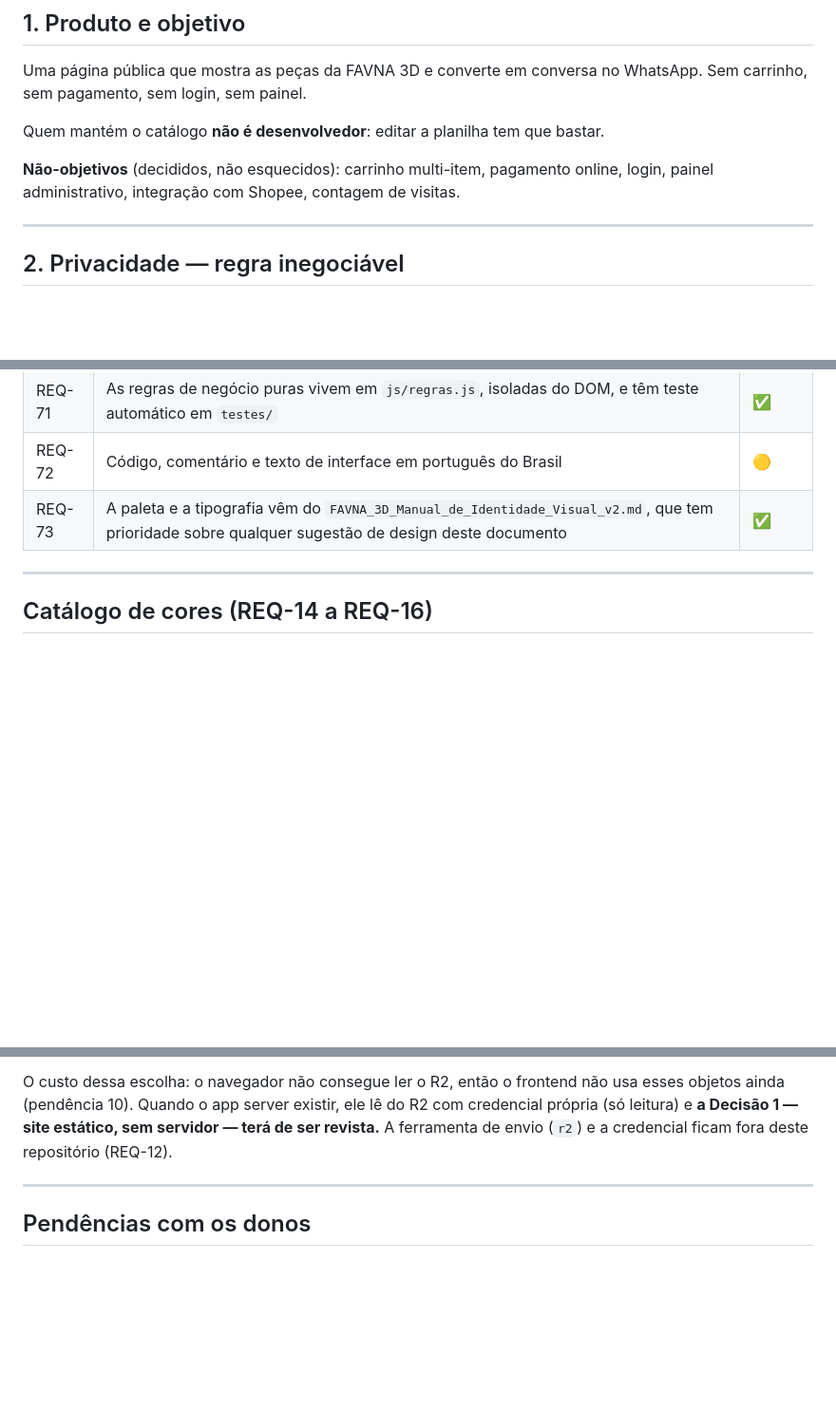
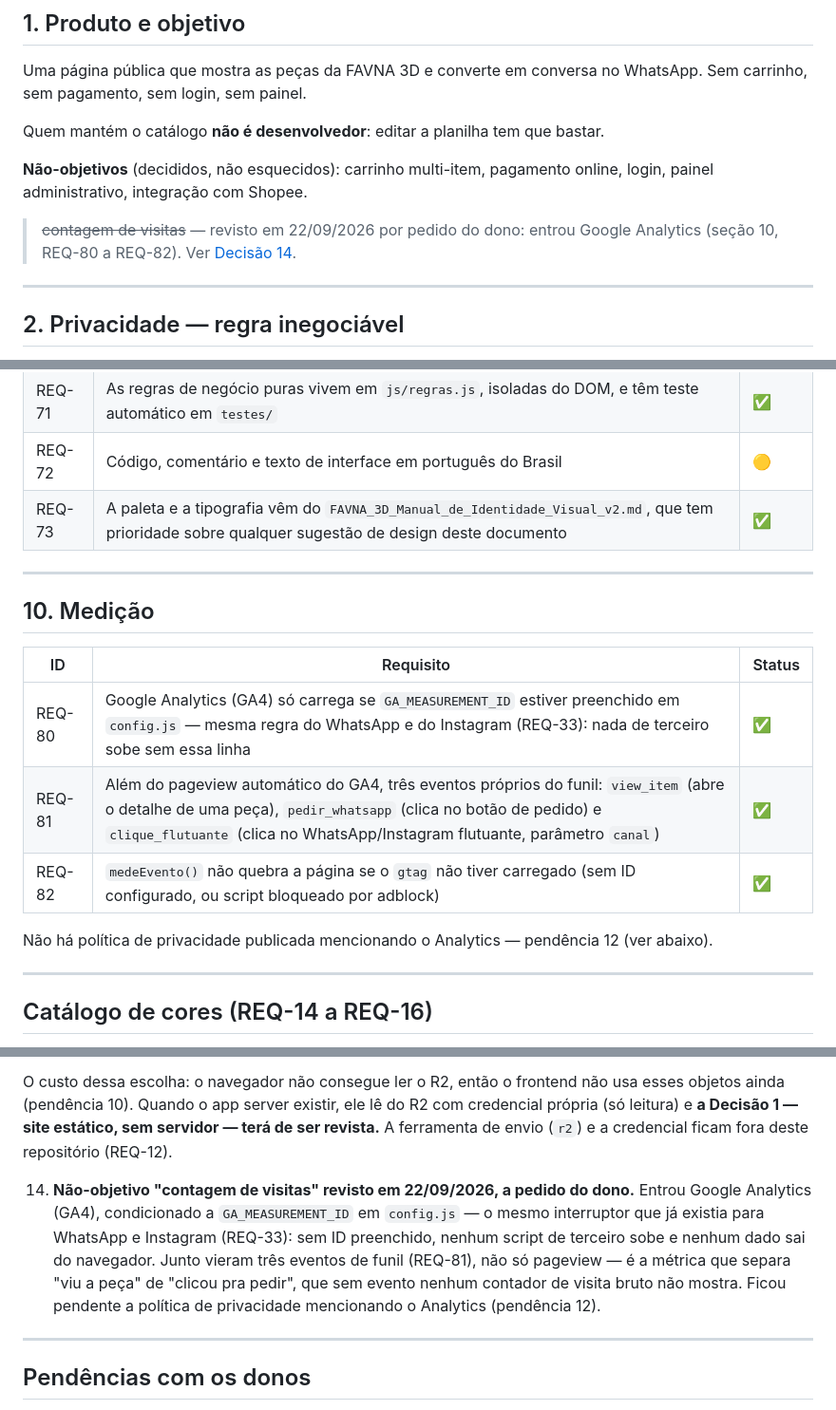
Before and after one commit to gbrcmg/favna3d-catalogo, a Markdown page: ESPECIFICACAO.md, 3 parts joined by grey strips. Shown at 95% size. Rendered like a GitHub page; blank space fills up the shorter version.

Commit message:
Especificação: seção 10 (Medição) para o Google Analytics
REQ-80 a REQ-82 documentam o gtag condicional e os três eventos de
funil. Revisa o não-objetivo "contagem de visitas" (seção 1, Decisão
14) e abre a pendência 12: falta política de privacidade citando o
Analytics.

Co-Authored-By: Claude Sonnet 5 <noreply@anthropic.com>

```diff
--- a/ESPECIFICACAO.md
+++ b/ESPECIFICACAO.md
@@ -30,7 +30,10 @@ WhatsApp. Sem carrinho, sem pagamento, sem login, sem painel.
 Quem mantém o catálogo **não é desenvolvedor**: editar a planilha tem que bastar.
 
 **Não-objetivos** (decididos, não esquecidos): carrinho multi-item, pagamento
-online, login, painel administrativo, integração com Shopee, contagem de visitas.
+online, login, painel administrativo, integração com Shopee.
+
+> ~~contagem de visitas~~ — revisto em 22/09/2026 por pedido do dono: entrou
+> Google Analytics (seção 10, REQ-80 a REQ-82). Ver [Decisão 14](#decisões).
 
 ---
 
@@ -193,6 +196,19 @@ cima disso, então o atraso que sobra é só o da republicação do lado do Goog
 | REQ-71 | As regras de negócio puras vivem em `js/regras.js`, isoladas do DOM, e têm teste automático em `testes/` | ✅ |
 | REQ-72 | Código, comentário e texto de interface em português do Brasil | 🟡 |
 | REQ-73 | A paleta e a tipografia vêm do `FAVNA_3D_Manual_de_Identidade_Visual_v2.md`, que tem prioridade sobre qualquer sugestão de design deste documento | ✅ |
+
+---
+
+## 10. Medição
+
+| ID | Requisito | Status |
+|---|---|---|
+| REQ-80 | Google Analytics (GA4) só carrega se `GA_MEASUREMENT_ID` estiver preenchido em `config.js` — mesma regra do WhatsApp e do Instagram (REQ-33): nada de terceiro sobe sem essa linha | ✅ |
+| REQ-81 | Além do pageview automático do GA4, três eventos próprios do funil: `view_item` (abre o detalhe de uma peça), `pedir_whatsapp` (clica no botão de pedido) e `clique_flutuante` (clica no WhatsApp/Instagram flutuante, parâmetro `canal`) | ✅ |
+| REQ-82 | `medeEvento()` não quebra a página se o `gtag` não tiver carregado (sem ID configurado, ou script bloqueado por adblock) | ✅ |
+
+Não há política de privacidade publicada mencionando o Analytics — pendência
+12 (ver abaixo).
 
 ---
 
@@ -362,6 +378,15 @@ testar derrubando a rede de propósito.
    servidor — terá de ser revista.** A ferramenta de envio (`r2`) e a credencial
    ficam fora deste repositório (REQ-12).
 
+14. **Não-objetivo "contagem de visitas" revisto em 22/09/2026, a pedido do
+   dono.** Entrou Google Analytics (GA4), condicionado a `GA_MEASUREMENT_ID`
+   em `config.js` — o mesmo interruptor que já existia para WhatsApp e
+   Instagram (REQ-33): sem ID preenchido, nenhum script de terceiro sobe e
+   nenhum dado sai do navegador. Junto vieram três eventos de funil (REQ-81),
+   não só pageview — é a métrica que separa "viu a peça" de "clicou pra
+   pedir", que sem evento nenhum contador de visita bruto não mostra. Ficou
+   pendente a política de privacidade mencionando o Analytics (pendência 12).
+
 ---
 
 ## Pendências com os donos
```
Also changed, not shown: other parts of ESPECIFICACAO.md (+2 -1 lines).
